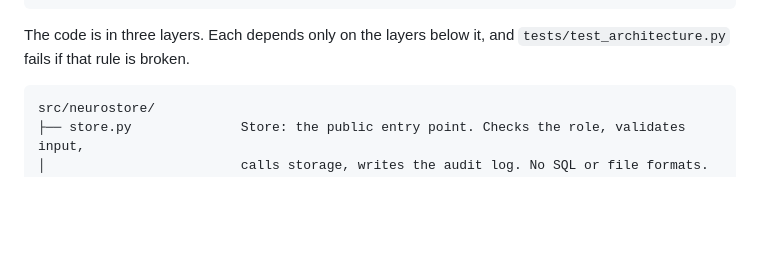
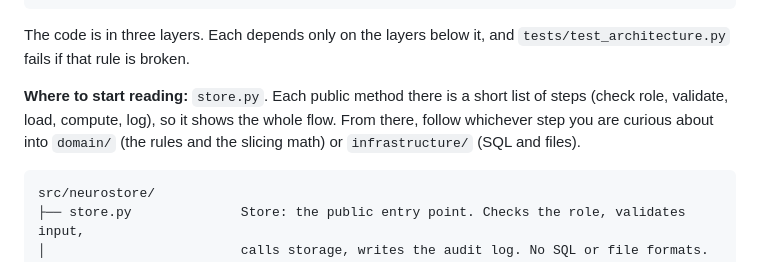
Before and after one commit to ashutoshdey21/neurostore, a Markdown page: README.md, the part around the change. Rendered like a GitHub page; blank space fills up the shorter version.

Commit message:
Add a where-to-start-reading note to the README

````diff
--- a/README.md
+++ b/README.md
@@ -54,6 +54,11 @@ pip install -e ".[dev]" && ruff check . && pytest
 
 The code is in three layers. Each depends only on the layers below it, and
 `tests/test_architecture.py` fails if that rule is broken.
+
+**Where to start reading:** `store.py`. Each public method there is a short list of steps
+(check role, validate, load, compute, log), so it shows the whole flow. From there, follow
+whichever step you are curious about into `domain/` (the rules and the slicing math) or
+`infrastructure/` (SQL and files).
 
 ```
 src/neurostore/
````
